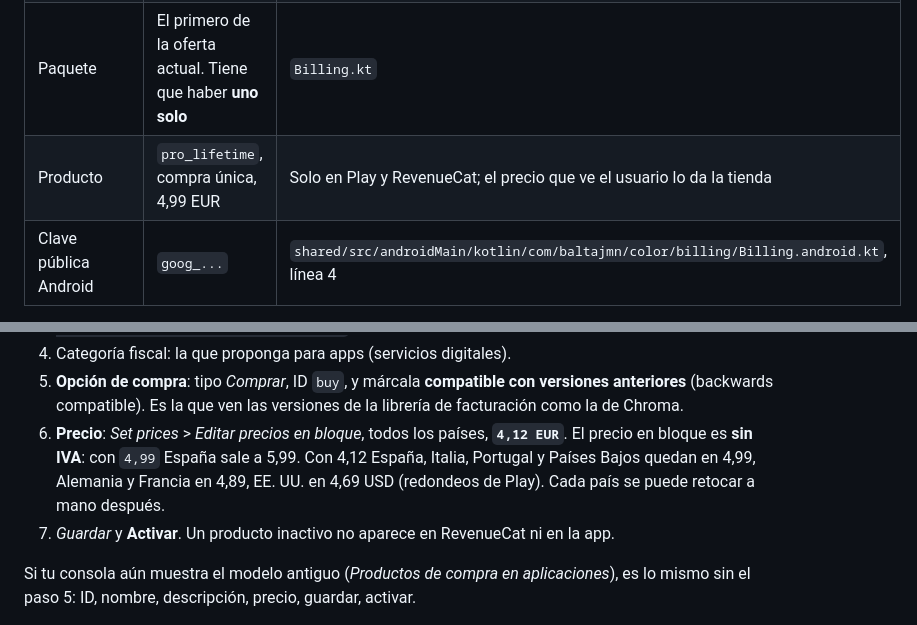
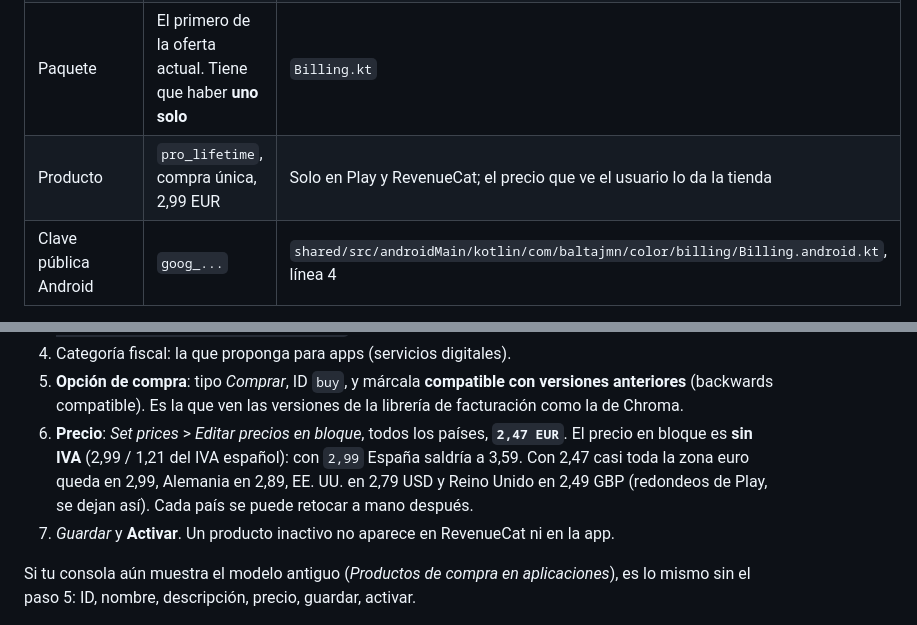
Before and after one commit to BaltaJmn/color, a Markdown page: store/lanzamiento-play.md, 2 parts joined by grey strips. GitHub-like rendering.

```diff
--- a/store/lanzamiento-play.md
+++ b/store/lanzamiento-play.md
@@ -290,7 +290,7 @@ Qué espera el código, que no hay que tocar:
 | Derecho (entitlement) | `pro`, exacto | `Billing.kt`: Pro está activo si este derecho está activo |
 | Oferta (offering) | La marcada como **actual** (current); se llamará `default` | `Billing.kt`: pide la actual, no un nombre |
 | Paquete | El primero de la oferta actual. Tiene que haber **uno solo** | `Billing.kt` |
-| Producto | `pro_lifetime`, compra única, 4,99 EUR | Solo en Play y RevenueCat; el precio que ve el usuario lo da la tienda |
+| Producto | `pro_lifetime`, compra única, 2,99 EUR | Solo en Play y RevenueCat; el precio que ve el usuario lo da la tienda |
 | Clave pública Android | `goog_...` | `shared/src/androidMain/kotlin/com/baltajmn/color/billing/Billing.android.kt`, línea 4 |
 
 Mientras la clave sea `null`, la app funciona gratis y el panel de Pro dice que la tienda no está
@@ -317,9 +317,10 @@ cobras con Quilt, está).
 4. Categoría fiscal: la que proponga para apps (servicios digitales).
 5. **Opción de compra**: tipo *Comprar*, ID `buy`, y márcala **compatible con versiones anteriores**
    (backwards compatible). Es la que ven las versiones de la librería de facturación como la de Chroma.
-6. **Precio**: *Set prices* > *Editar precios en bloque*, todos los países, **`4,12 EUR`**. El precio
-   en bloque es **sin IVA**: con `4,99` España sale a 5,99. Con 4,12 España, Italia, Portugal y
-   Países Bajos quedan en 4,99, Alemania y Francia en 4,89, EE. UU. en 4,69 USD (redondeos de Play).
+6. **Precio**: *Set prices* > *Editar precios en bloque*, todos los países, **`2,47 EUR`**. El precio
+   en bloque es **sin IVA** (2,99 / 1,21 del IVA español): con `2,99` España saldría a 3,59. Con
+   2,47 casi toda la zona euro queda en 2,99, Alemania en 2,89, EE. UU. en 2,79 USD y Reino Unido
+   en 2,49 GBP (redondeos de Play, se dejan así).
    Cada país se puede retocar a mano después.
 7. *Guardar* y **Activar**. Un producto inactivo no aparece en RevenueCat ni en la app.
 
```
Also changed, not shown: SPEC.md (+8 -7 lines).
